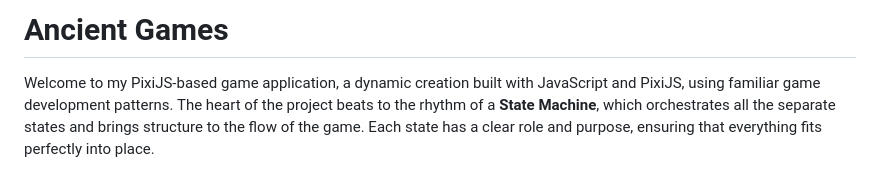
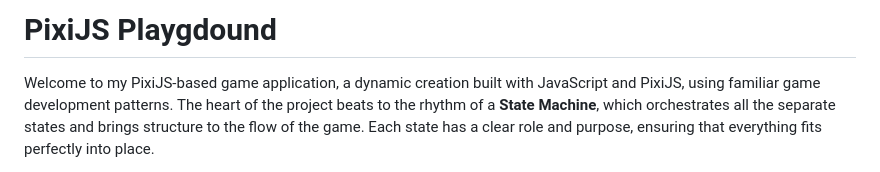
Before and after one commit to zigus-magus/pixijs-playground, a Markdown page: README.md, the part around the change. GitHub-like rendering.

```diff
--- a/README.md
+++ b/README.md
@@ -1,4 +1,4 @@
-# Ancient Games
+# PixiJS Playgdound
 
 Welcome to my PixiJS-based game application, a dynamic creation built with JavaScript and PixiJS, using familiar game development patterns. The heart of the project beats to the rhythm of a **State Machine**, which orchestrates all the separate states and brings structure to the flow of the game. Each state has a clear role and purpose, ensuring that everything fits perfectly into place.
 
```
